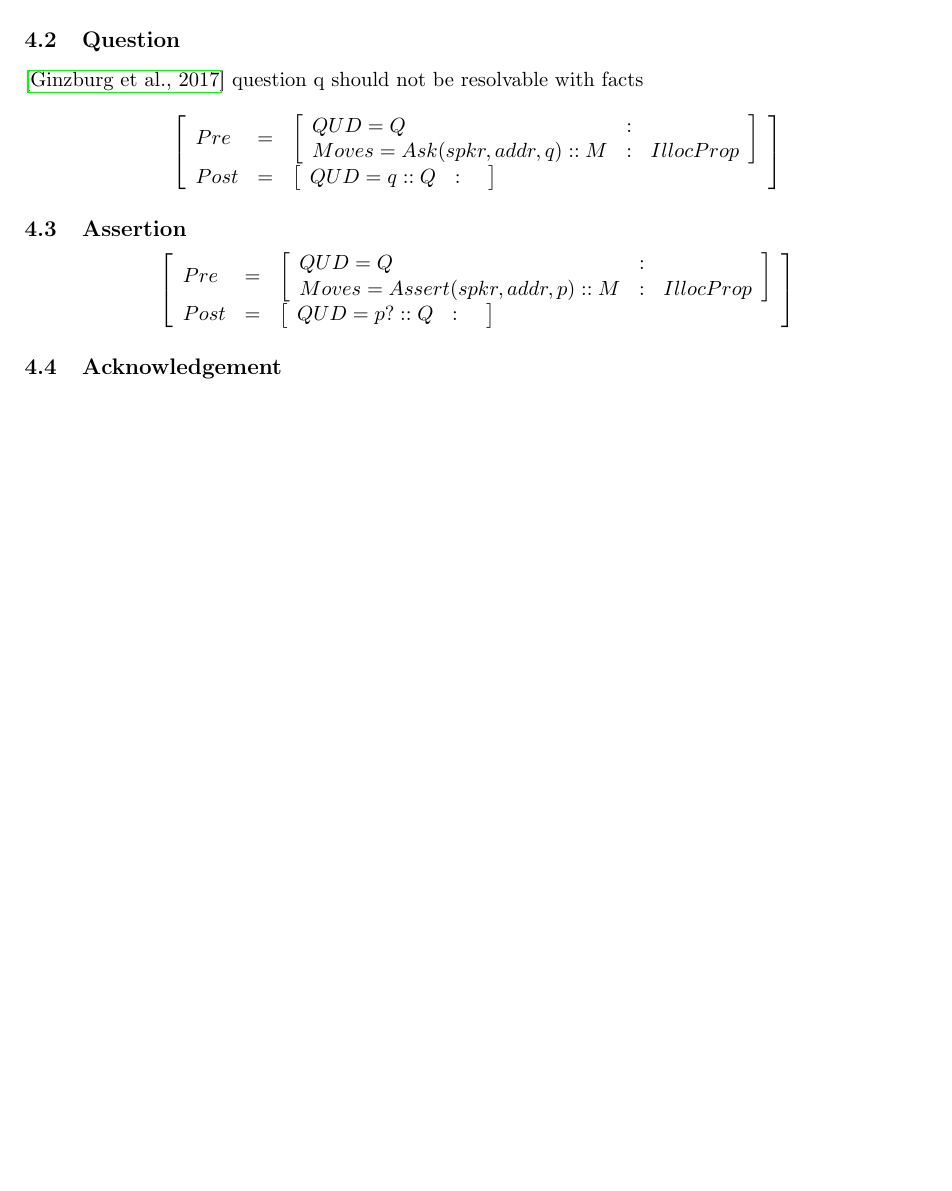
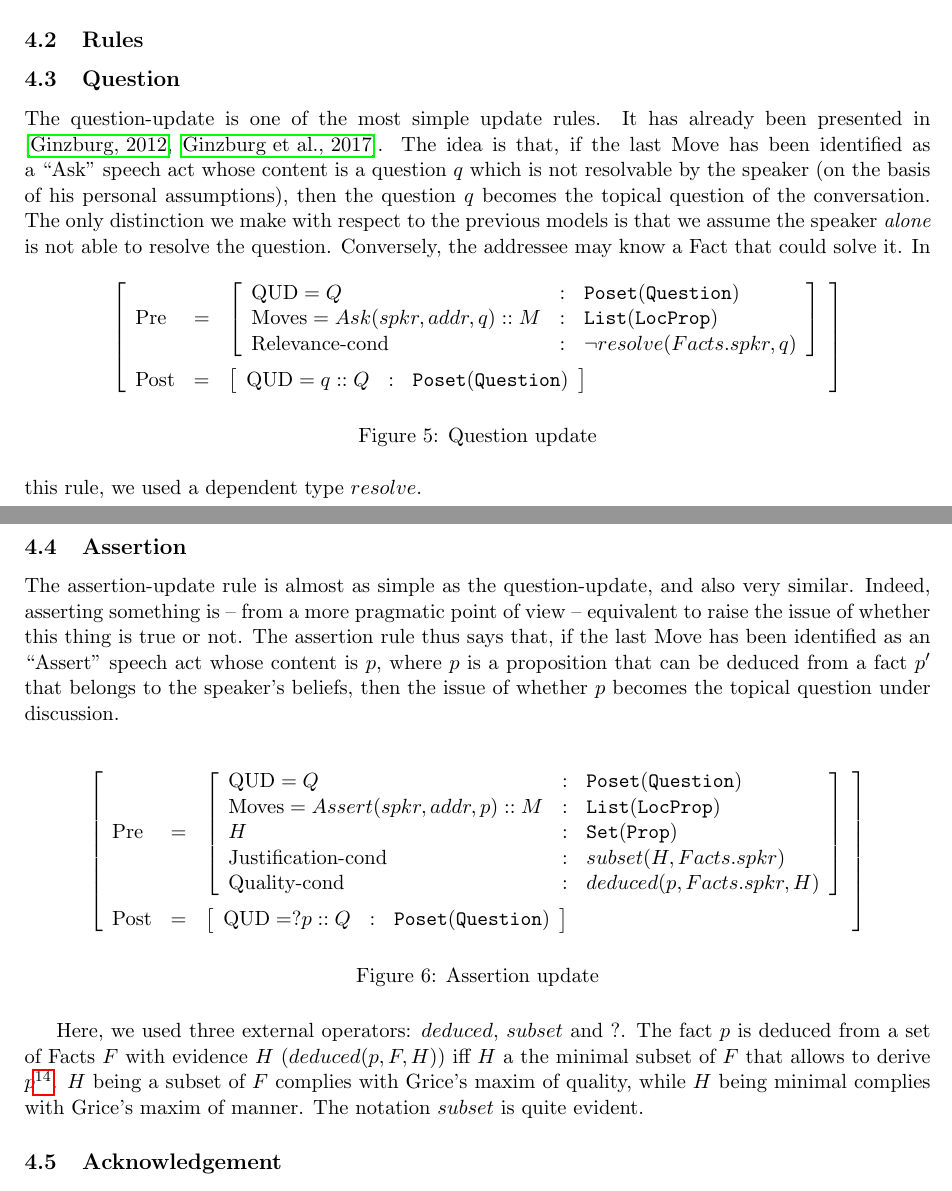
Before and after one commit to AdeleMortier/report_m2_mpri, a LaTeX document (adele_mortier_rapport_mpri_m2.tex): part of page 14 of 22 before the commit and two parts of pages 14 and 15 of 23 after it, the two joined at a grey line, cut at the place of the change, the shorter picture padded with empty space. Compiled offline with pdfLaTeX.

Commit message:
added corrections

```diff
--- a/adele_mortier_rapport_mpri_m2.tex
+++ b/adele_mortier_rapport_mpri_m2.tex
@@ -628,33 +626,47 @@
 				\end{itemize}
 			\end{itemize}
 			This ensures that all the labels in Q are present in the output with the right type (the one specified in Q), and thus that the output record type is a subtype of Q (see Appendix \ref{proof_wedge} for details). This also means that the update operation creates monotonic refinements of the initial DGB.
+		\subsection{Rules}
 			\subsection{Question}
-			\cite{ginzburg2017}
-			question q should not be resolvable with facts
+				The question-update is one of the most simple update rules. It has already been presented in \cite{ginzburg2012, ginzburg2017}. The idea is that, if the last Move has been identified as a ``Ask'' speech act whose content is a question $q$ which is not resolvable by the speaker (on the basis of his personal assumptions), then the question $q$ becomes the topical question of the conversation. The only distinction we make with respect to the previous models is that we assume the speaker \textit{alone} is not able to resolve the question. Conversely, the addressee may know a Fact that could solve it.
+				\begin{figure*}[h]
 					\begin{equation*}
 						\begin{recenv}
-					Pre &=& \begin{recenv}
-						QUD = Q &:& \\
-						Moves = Ask(spkr, addr, q) :: M &:& IllocProp
-					\end{recenv}\\
-					Post &=& \begin{recenv}
-						QUD = q :: Q &:& \\
+							\mbox{Pre} &=& \begin{recenv}
+								\mbox{QUD} = Q &:& \texttt{Poset}(\texttt{Question})\\
+								\mbox{Moves} = Ask(spkr, addr, q) :: M &:& \texttt{List}(\texttt{LocProp})\\
+								\mbox{Relevance-cond} &:& \neg resolve(Facts.spkr, q)
+							\end{recenv} \vspace{2mm}\\
+							\mbox{Post} &=& \begin{recenv}
+								\mbox{QUD} = q :: Q &:& \texttt{Poset}(\texttt{Question})\\
 							\end{recenv}
 						\end{recenv}
 					\end{equation*}
+					\caption{Question update}
+				\end{figure*}
+				In this rule, we used a dependent type $resolve$.
 			\subsection{Assertion}
+				The assertion-update rule is almost as simple as the question-update, and also very similar. Indeed, asserting something is -- from a more pragmatic point of view -- equivalent to raise the issue of whether this thing is true or not. The assertion rule thus says that, if the last Move has been identified as an ``Assert'' speech act whose content is $p$, where $p$ is a proposition that can be deduced from a fact $p'$ that belongs to the speaker's beliefs, then the issue of whether $p$ becomes the topical question under discussion.\\
+				\begin{figure*}[h]
 					\begin{equation*}
 						\begin{recenv}
-					Pre  &=& \begin{recenv}
-					QUD = Q &:& \\
-						Moves = Assert(spkr, addr, p) :: M &:& IllocProp
-					\end{recenv}\\
-					Post &=& \begin{recenv}
-						QUD = p? :: Q &:&
+							\mbox{Pre}  &=& \begin{recenv}
+								\mbox{QUD} = Q &:& \texttt{Poset}(\texttt{Question})\\
+								\mbox{Moves} = Assert(spkr, addr, p) :: M &:& \texttt{List}(\texttt{LocProp})\\
+								H &:& \texttt{Set}(\texttt{Prop}) \\
+								\mbox{Justification-cond} &:& subset(H, Facts.spkr) \\
+								\mbox{Quality-cond} &:& deduced(p, Facts.spkr, H) \\
+							\end{recenv} \vspace{2mm} \\
+							\mbox{Post} &=& \begin{recenv}
+								\mbox{QUD} = ?p :: Q &:& \texttt{Poset}(\texttt{Question})
 							\end{recenv}
 						\end{recenv}
 					\end{equation*}
-		% p? = {p, neg p}
+					\caption{Assertion update}
+				\end{figure*}
+
+				Here, we used three external operators: $deduced$, $subset$ and $?$. The fact $p$ is deduced from a set of Facts $F$ with evidence $H$ ($deduced(p, F, H)$) iff $H$ a the minimal subset of $F$ that allows to derive $p$\footnote{note that if $p$ is already in $F$, then $H=p$ is an obvious witness for the $deduced$ relation}. $H$ being a subset of $F$ complies with Grice's maxim of quality, while $H$ being minimal complies with Grice's maxim of manner. The notation $subset$ is quite evident.
+
 			\subsection{Acknowledgement}
 				Acknowledgement may be triggered when one speaker approves what the other speaker has just said or was about to say. In the last case, the approver has been able to mentally complete what has been said orally by the other speaker. Moreover, the fact that is acknowledged must be consistent with the other facts the approver believes in. It may or may not be part of the approver's initial  beliefs.
 
```
Also changed, not shown: bibliography.bib (+25 -9 lines), adele_mortier_rapport_mpri_m2.pdf, adele_mortier_rapport_mpri_m2.tex (28 more changed lines). Lines whose indentation alone changed are shown as unchanged.
